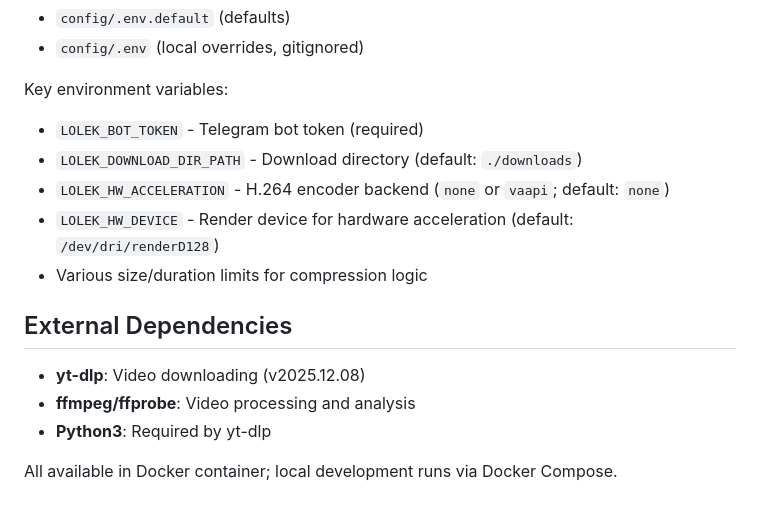
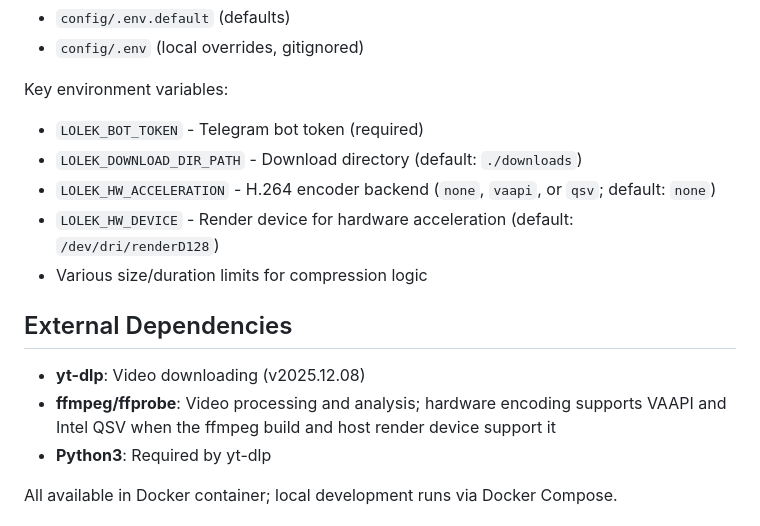
Before and after one commit to dziaineka/lolek, a Markdown page: AGENTS.md, the part around the change. GitHub-like rendering.

Commit message:
Document QSV hardware acceleration

```diff
--- a/AGENTS.md
+++ b/AGENTS.md
@@ -168,14 +168,14 @@ Key environment variables:
 
 - `LOLEK_BOT_TOKEN` - Telegram bot token (required)
 - `LOLEK_DOWNLOAD_DIR_PATH` - Download directory (default: `./downloads`)
-- `LOLEK_HW_ACCELERATION` - H.264 encoder backend (`none` or `vaapi`; default: `none`)
+- `LOLEK_HW_ACCELERATION` - H.264 encoder backend (`none`, `vaapi`, or `qsv`; default: `none`)
 - `LOLEK_HW_DEVICE` - Render device for hardware acceleration (default: `/dev/dri/renderD128`)
 - Various size/duration limits for compression logic
 
 ## External Dependencies
 
 - **yt-dlp**: Video downloading (v2025.12.08)
-- **ffmpeg/ffprobe**: Video processing and analysis
+- **ffmpeg/ffprobe**: Video processing and analysis; hardware encoding supports VAAPI and Intel QSV when the ffmpeg build and host render device support it
 - **Python3**: Required by yt-dlp
 
 All available in Docker container; local development runs via Docker Compose.
```
